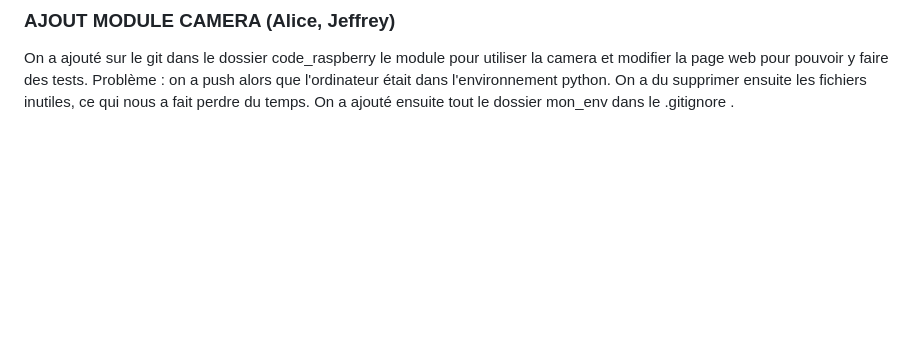
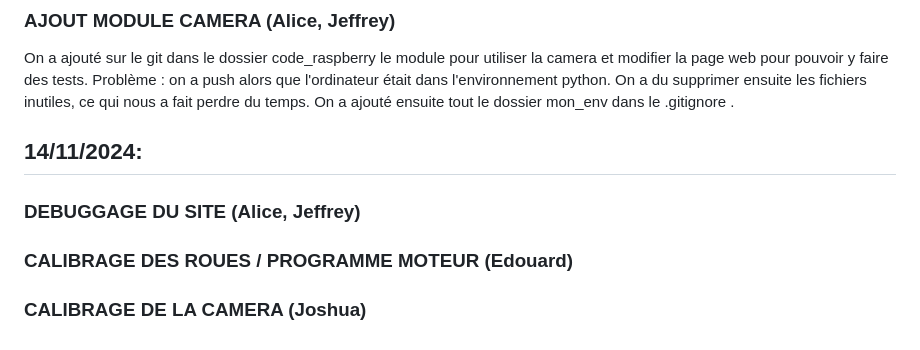
Before and after one commit to TantalumTa73/Projet_artefact_Telecom1A, a Markdown page: SUIVI.md, the part around the change. Rendered like a GitHub page; blank space fills up the shorter version.

Commit message:
Suivi du 14/11

```diff
--- a/SUIVI.md
+++ b/SUIVI.md
@@ -128,3 +128,13 @@ Utilisation de colle forte pour stabiliser les roues qui commencaient à se dét
 ### AJOUT MODULE CAMERA (Alice, Jeffrey)
 
 On a ajouté sur le git dans le dossier code_raspberry le module pour utiliser la camera et modifier la page web pour pouvoir y faire des tests. Problème : on a push alors que l'ordinateur était dans l'environnement python. On a du supprimer ensuite les fichiers inutiles, ce qui nous a fait perdre du temps. On a ajouté ensuite tout le dossier mon_env dans le .gitignore .
+
+
+
+## 14/11/2024:
+
+### DEBUGGAGE DU SITE (Alice, Jeffrey)
+
+### CALIBRAGE DES ROUES / PROGRAMME MOTEUR (Edouard)
+
+### CALIBRAGE DE LA CAMERA (Joshua)
```
